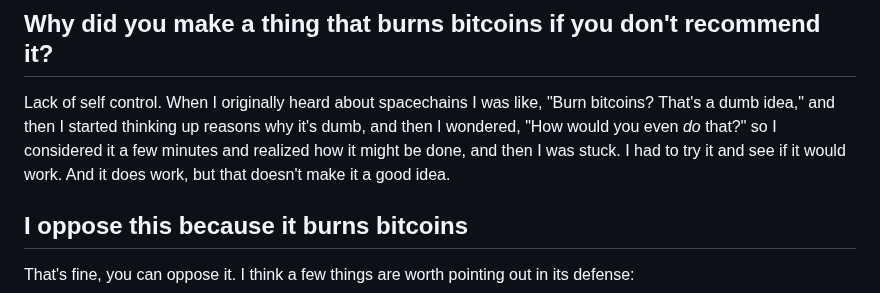
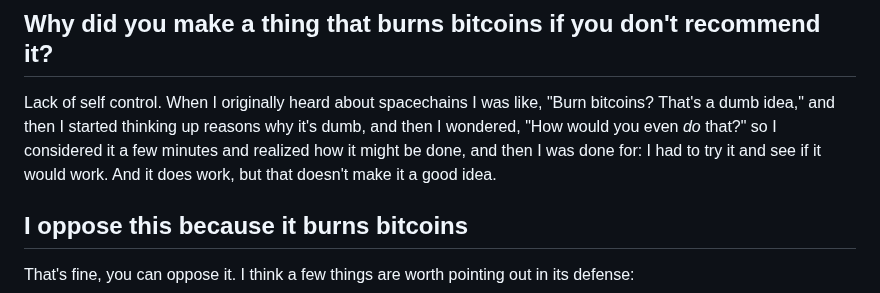
Before and after one commit to supertestnet/spacechain-launcher, a Markdown page: README.md, the part around the change. Rendered like a GitHub page.

```diff
--- a/README.md
+++ b/README.md
@@ -41,7 +41,7 @@ Spacechains do burn bitcoins but I don't think they are an attack on bitcoin. I
 
 ## Why did you make a thing that burns bitcoins if you don't recommend it?
 
-Lack of self control. When I originally heard about spacechains I was like, "Burn bitcoins? That's a dumb idea," and then I started thinking up reasons why it's dumb, and then I wondered, "How would you even *do* that?" so I considered it a few minutes and realized how it might be done, and then I was stuck. I had to try it and see if it would work. And it does work, but that doesn't make it a good idea.
+Lack of self control. When I originally heard about spacechains I was like, "Burn bitcoins? That's a dumb idea," and then I started thinking up reasons why it's dumb, and then I wondered, "How would you even *do* that?" so I considered it a few minutes and realized how it might be done, and then I was done for: I had to try it and see if it would work. And it does work, but that doesn't make it a good idea.
 
 ## I oppose this because it burns bitcoins
 
```
